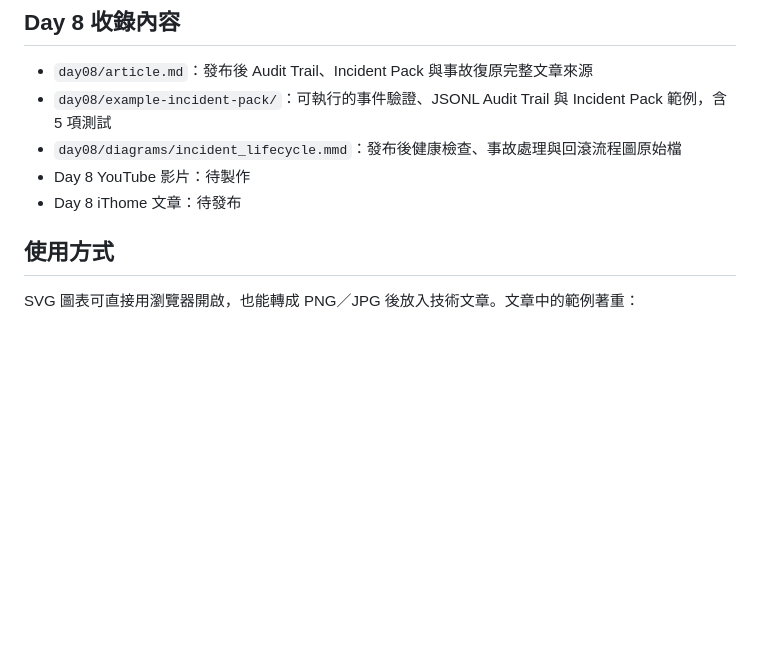
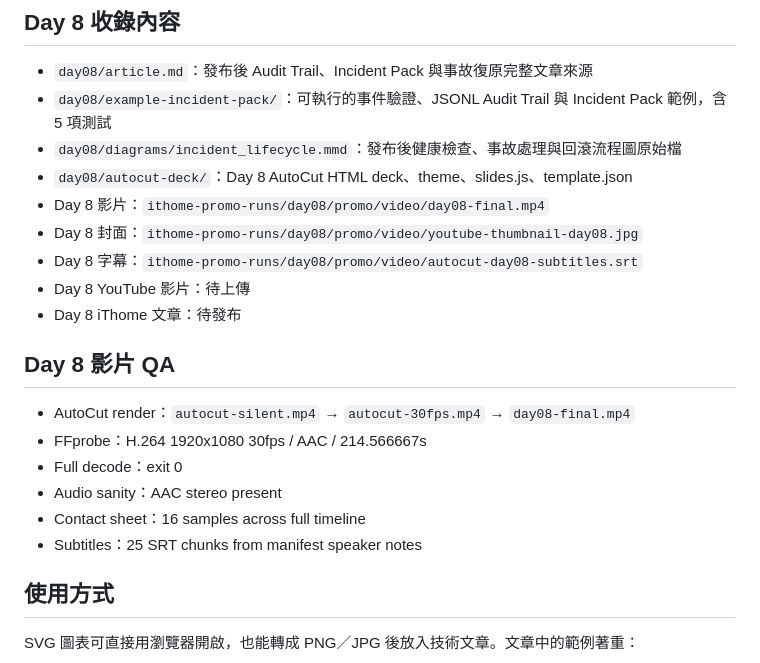
Before and after one commit to rufushsu9987/ithome-ironman-2026-chatgpt-codex, a Markdown page: README.md, the part around the change. GitHub-like rendering; blank space fills up the shorter version.

Commit message:
docs: update Day 8 README index and QA

```diff
--- a/README.md
+++ b/README.md
@@ -72,8 +72,21 @@
 - `day08/article.md`：發布後 Audit Trail、Incident Pack 與事故復原完整文章來源
 - `day08/example-incident-pack/`：可執行的事件驗證、JSONL Audit Trail 與 Incident Pack 範例，含 5 項測試
 - `day08/diagrams/incident_lifecycle.mmd`：發布後健康檢查、事故處理與回滾流程圖原始檔
-- Day 8 YouTube 影片：待製作
+- `day08/autocut-deck/`：Day 8 AutoCut HTML deck、theme、slides.js、template.json
+- Day 8 影片：`ithome-promo-runs/day08/promo/video/day08-final.mp4`
+- Day 8 封面：`ithome-promo-runs/day08/promo/video/youtube-thumbnail-day08.jpg`
+- Day 8 字幕：`ithome-promo-runs/day08/promo/video/autocut-day08-subtitles.srt`
+- Day 8 YouTube 影片：待上傳
 - Day 8 iThome 文章：待發布
+
+## Day 8 影片 QA
+
+- AutoCut render：`autocut-silent.mp4` → `autocut-30fps.mp4` → `day08-final.mp4`
+- FFprobe：H.264 1920x1080 30fps / AAC / 214.566667s
+- Full decode：exit 0
+- Audio sanity：AAC stereo present
+- Contact sheet：16 samples across full timeline
+- Subtitles：25 SRT chunks from manifest speaker notes
 
 ## 使用方式
 
```
